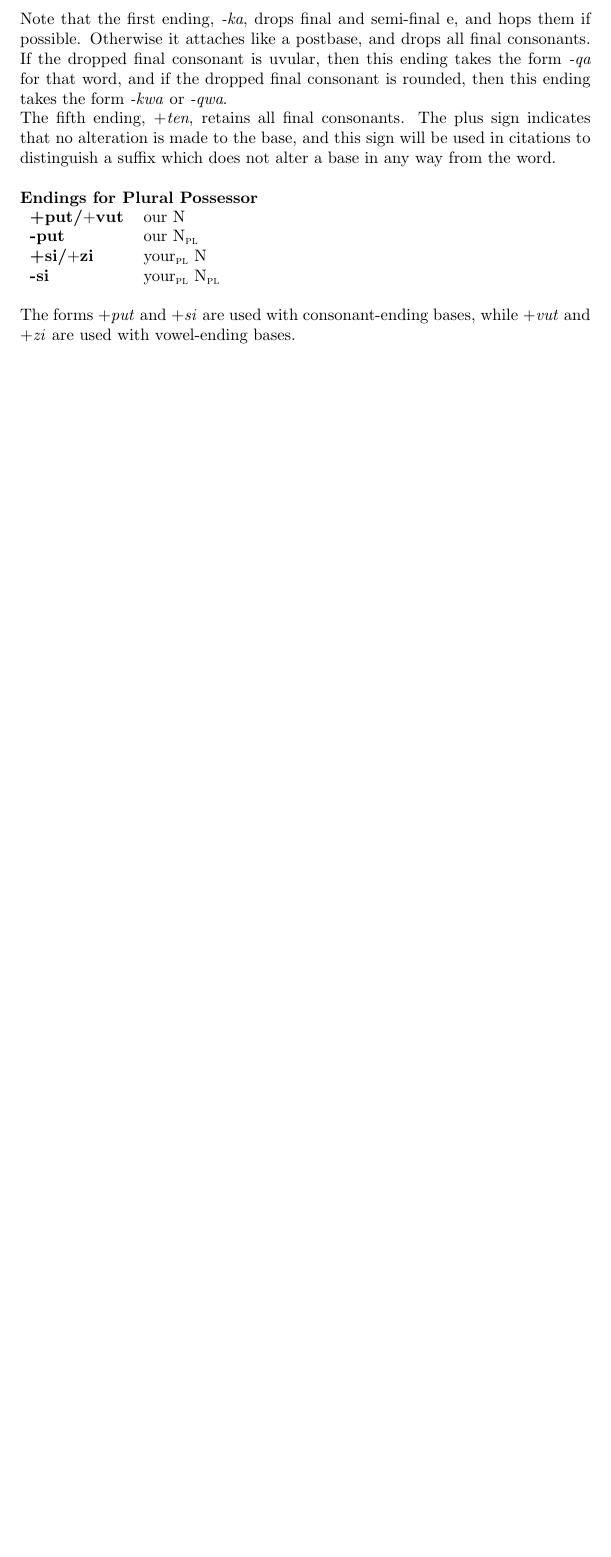
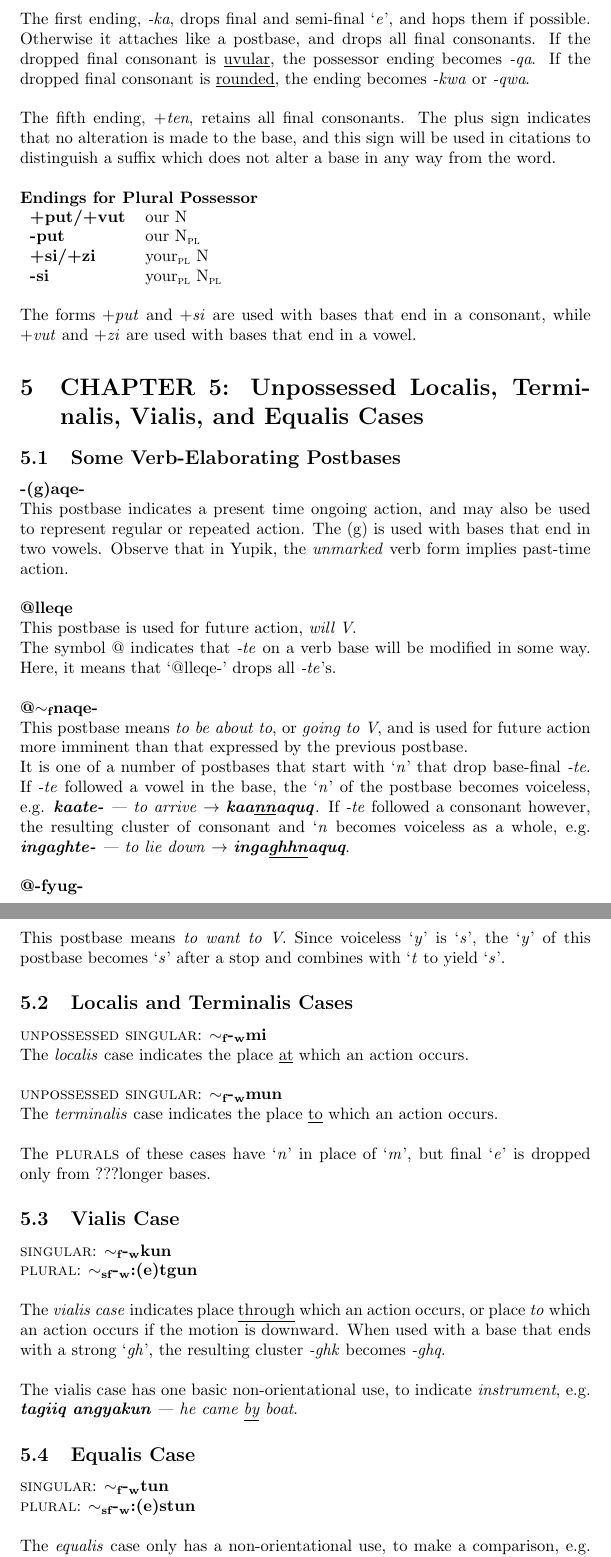
Before and after one commit to SaintLawrenceIslandYupik/finite_state_morphology, a LaTeX document (yupik_notes.tex): part of page 4 of 4 before the commit and two parts of pages 4 and 5 of 5 after it, the two joined at a grey line, cut so that both start at the same text, the shorter picture padded with empty space. Compiled offline with pdfLaTeX.

Commit message:
Added notes for Chapter 5

```diff
--- a/yupik_notes.tex
+++ b/yupik_notes.tex
@@ -142,11 +168,15 @@ Again, a dropped final consonant of a base always influences the initial segment
 
 \vspace{12pt}
 
-Note that the first ending, \textit{-ka}, drops final and semi-final e, and hops them if possible.
+The first ending, \textit{-ka}, drops final and semi-final `\textit{e}', and hops them if possible.
 %
 Otherwise it attaches like a postbase, and drops all final consonants.
 %
-If the dropped final consonant is uvular, then this ending takes the form \textit{-qa} for that word, and if the dropped final consonant is rounded, then this ending takes the form \textit{-kwa} or \textit{-qwa}.
+If the dropped final consonant is \underline{uvular}, the possessor ending becomes \textit{-qa}.
+%
+If the dropped final consonant is \underline{rounded}, the ending becomes \textit{-kwa} or \textit{-qwa}.
+
+\vspace{12pt}
 
 The fifth ending, \textit{$+$ten}, retains all final consonants.
 %
@@ -158,13 +188,117 @@ alter a base in any way from the word.
 \noindent \textbf{Endings for Plural Possessor}
 
 \begin{tabular}{ l l }
-\textbf{+put/$+$vut} & our N \\
+\textbf{+put/+vut} & our N \\
 \textbf{-put} & our N$_\text{\textsc{pl}}$ \\
-\textbf{+si/$+$zi} & your$_\text{\textsc{pl}}$ N \\
+\textbf{+si/+zi} & your$_\text{\textsc{pl}}$ N \\
 \textbf{-si} & your$_\text{\textsc{pl}}$ N$_\text{\textsc{pl}}$ \\
 \end{tabular}
 
 \vspace{12pt}
 
-The forms \textit{$+$put} and \textit{$+$si} are used with consonant-ending bases, while \textit{$+$vut} and \textit{$+$zi} are used with vowel-ending bases.
+The forms \textit{$+$put} and \textit{$+$si} are used with bases that end in a consonant, while \textit{$+$vut} and \textit{$+$zi} are used with bases that end in a vowel.
+
+
+%%%%%%%%%%%%%%%%%%%%%%%%%%%%%%%%%%%%%%%%%%%%%%%%%%%%%%%%%%%%%%%%%%
+%                           CHAPTER 5                            %
+%   Unpossessed Localis, Terminalis, Vialis, and Equalis Cases   %
+%%%%%%%%%%%%%%%%%%%%%%%%%%%%%%%%%%%%%%%%%%%%%%%%%%%%%%%%%%%%%%%%%%
+\section{CHAPTER 5: Unpossessed Localis, Terminalis, Vialis, and Equalis Cases}
+
+%%%%%%%%%%%%%%%%%%%%%%%%%%%
+%   Chapter 5 Postbases   %
+%%%%%%%%%%%%%%%%%%%%%%%%%%%
+\subsection{Some Verb-Elaborating Postbases}
+
+\textbf{-(g)aqe-}
+
+This postbase indicates a present time ongoing action, and may also be used to represent regular or repeated action.
+%
+The (g) is used with bases that end in two vowels.
+%
+Observe that in Yupik, the \textit{unmarked} verb form implies past-time action.
+
+\vspace{12pt}
+
+\textbf{@lleqe}
+
+This postbase is used for future action, \textit{will V}.
+
+The symbol @ indicates that \textit{-te} on a verb base will be modified in some way.
+%
+Here, it means that `@lleqe-' drops all \textit{-te}'s.
+
+\vspace{12pt}
+
+\textbf{@$\sim_\text{f}$naqe-}
+
+This postbase means \textit{to be about to}, or \textit{going to V}, and is used for future action more imminent than that expressed by the previous postbase.
+
+It is one of a number of postbases that start with `\textit{n}' that drop base-final \textit{-te}.
+%
+If \textit{-te} followed a vowel in the base, the `\textit{n}' of the postbase becomes voiceless, e.g. \textit{\textbf{kaate-} | to arrive} $\rightarrow$ \textbf{\textit{kaa\underline{nn}aquq}}.
+%
+If \textit{-te} followed a consonant however, the resulting cluster of consonant and `\textit{n} becomes voiceless as a whole, e.g. \textit{\textbf{ingaghte-} | to lie down} $\rightarrow$ \textit{\textbf{inga\underline{ghhn}aquq}}.
+
+\vspace{12pt}
+
+\textbf{@-fyug-}
+
+This postbase means \textit{to want to V}.
+%
+Since voiceless `\textit{y}' is `\textit{s}', the `\textit{y}' of this postbase becomes `\textit{s}' after a stop and combines with `\textit{t} to yield `\textit{s}'.
+
+%%%%%%%%%%%%%%%%%%%%%%%%%%%%%%%%%%%
+%   Localis and Terminalis Case   %
+%%%%%%%%%%%%%%%%%%%%%%%%%%%%%%%%%%%
+\subsection{Localis and Terminalis Cases}
+
+\textsc{unpossessed singular}: \textbf{$\sim_\text{f}$-$_\text{w}$mi}
+
+The \textit{localis} case indicates the place \underline{at} which an action occurs.
+
+\vspace{12pt}
+
+\textsc{unpossessed singular}: \textbf{$\sim_\text{f}$-$_\text{w}$mun}
+
+The \textit{terminalis} case indicates the place \underline{to} which an action occurs.
+
+\vspace{12pt}
+
+The \textsc{plurals} of these cases have `\textit{n}' in place of `\textit{m}', but final `\textit{e}' is dropped only from ???longer bases.
+
+%%%%%%%%%%%%%%%%%%%%
+%   Vialis Case   %
+%%%%%%%%%%%%%%%%%%%%
+\subsection{Vialis Case}
+
+\textsc{singular}: \textbf{$\sim_\text{f}$-$_\text{w}$kun}
+
+\textsc{plural}: \textbf{$\sim_\text{sf}$-$_\text{w}$:(e)tgun}
+
+\vspace{12pt}
+
+The \textit{vialis case} indicates place \underline{through} which an action occurs, or place \textit{to} which an action occurs if the motion is downward.
+%
+When used with a base that ends with a strong `\textit{gh}', the resulting cluster \textit{-ghk} becomes \textit{-ghq}.
+
+\vspace{12pt}
+
+The vialis case has one basic non-orientational use, to indicate \textit{instrument}, e.g. \textit{\textbf{tagiiq angyakun} | he came \underline{by} boat}.
+
+%%%%%%%%%%%%%%%%%%%%
+%   Equalis Case   %
+%%%%%%%%%%%%%%%%%%%%
+\subsection{Equalis Case}
+
+\textsc{singular}: \textbf{$\sim_\text{f}$-$_\text{w}$tun}
+
+\textsc{plural}: \textbf{$\sim_\text{sf}$-$_\text{w}$:(e)stun}
+
+\vspace{12pt}
+
+The \textit{equalis} case only has a non-orientational use, to make a comparison, e.g. \textit{\textbf{neghtuq qikmitun} | he ate \underline{like} a dog}.
+
+
+
 \end{document}
```
Also changed, not shown: yupik_notes.tex (82 more changed lines).
